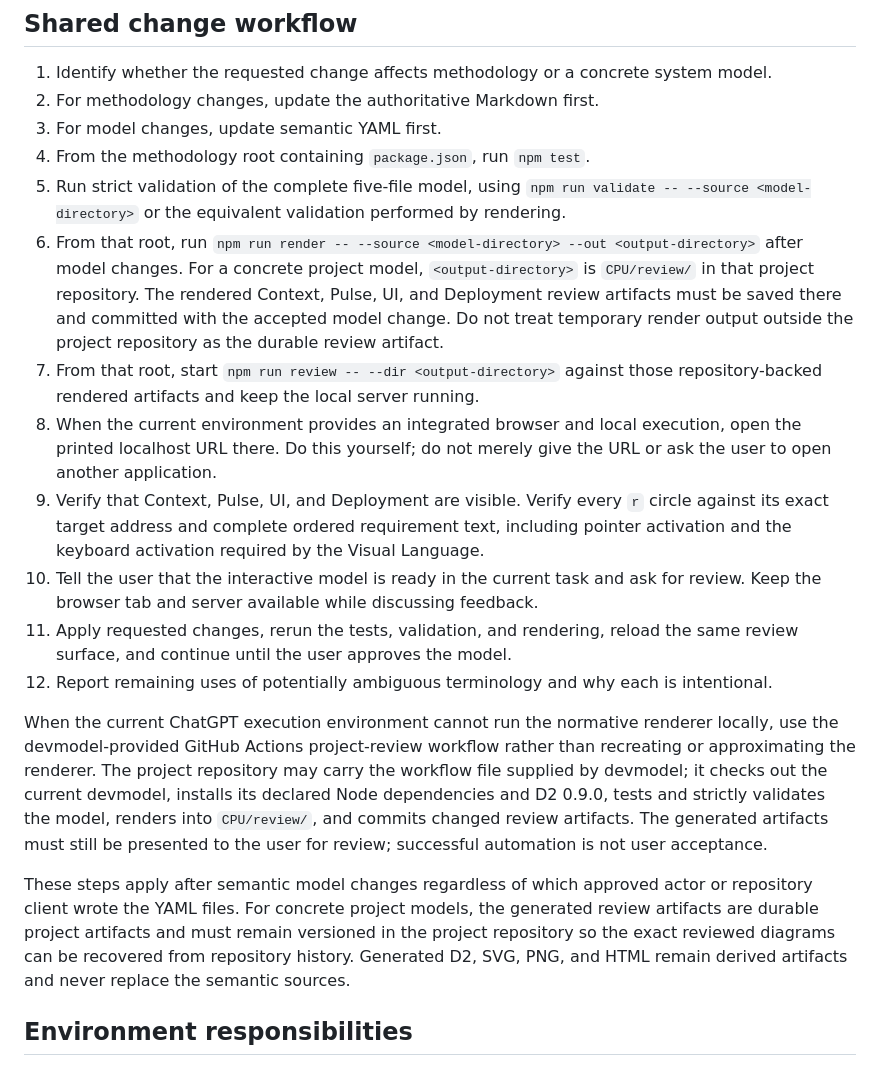
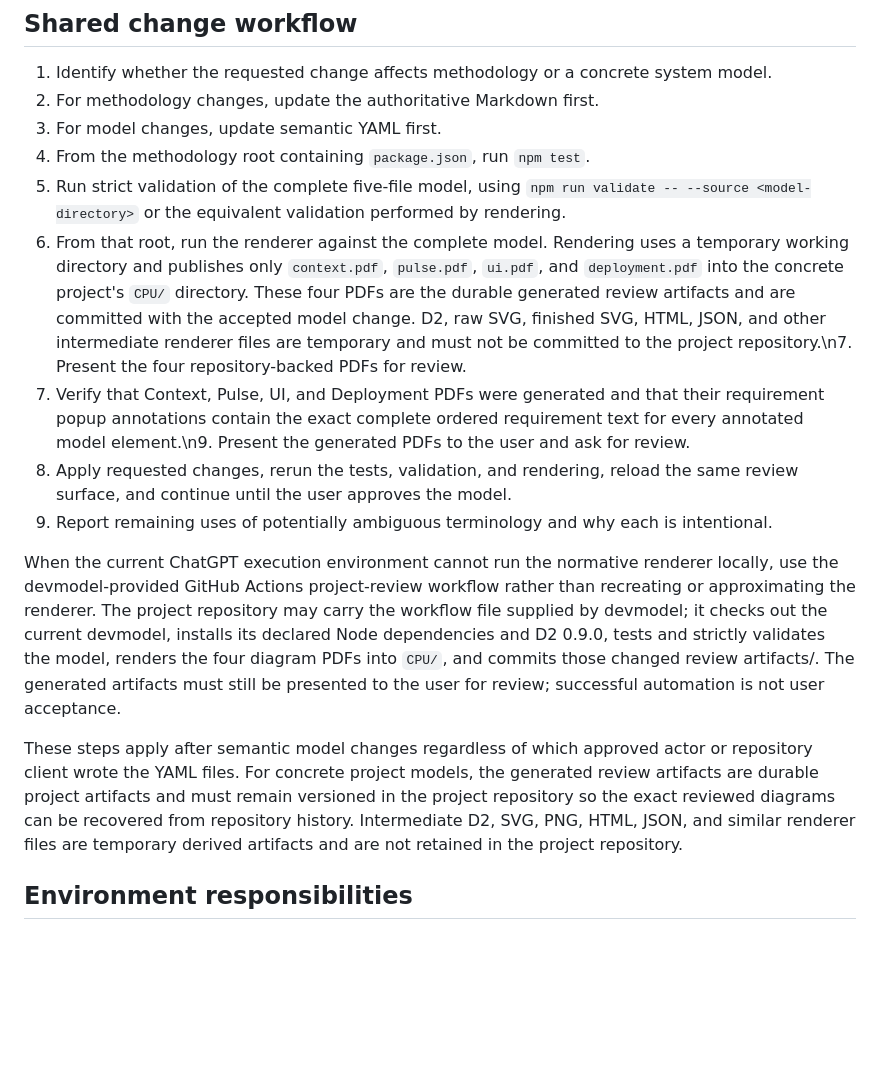
Before and after one commit to cpu-model/devmodel, a Markdown page: AGENTS.md, the part around the change. Rendered like a GitHub page; blank space fills up the shorter version.

Commit message:
Define per-diagram CPU PDF review artifacts

```diff
--- a/AGENTS.md
+++ b/AGENTS.md
@@ -78,17 +78,14 @@ Therefore a normal task prompt does not need to restate synchronization, source
 3. For model changes, update semantic YAML first.
 4. From the methodology root containing `package.json`, run `npm test`.
 5. Run strict validation of the complete five-file model, using `npm run validate -- --source <model-directory>` or the equivalent validation performed by rendering.
-6. From that root, run `npm run render -- --source <model-directory> --out <output-directory>` after model changes. For a concrete project model, `<output-directory>` is `CPU/review/` in that project repository. The rendered Context, Pulse, UI, and Deployment review artifacts must be saved there and committed with the accepted model change. Do not treat temporary render output outside the project repository as the durable review artifact.
-7. From that root, start `npm run review -- --dir <output-directory>` against those repository-backed rendered artifacts and keep the local server running.
-8. When the current environment provides an integrated browser and local execution, open the printed localhost URL there. Do this yourself; do not merely give the URL or ask the user to open another application.
-9. Verify that Context, Pulse, UI, and Deployment are visible. Verify every `r` circle against its exact target address and complete ordered requirement text, including pointer activation and the keyboard activation required by the Visual Language.
-10. Tell the user that the interactive model is ready in the current task and ask for review. Keep the browser tab and server available while discussing feedback.
-11. Apply requested changes, rerun the tests, validation, and rendering, reload the same review surface, and continue until the user approves the model.
-12. Report remaining uses of potentially ambiguous terminology and why each is intentional.
+6. From that root, run the renderer against the complete model. Rendering uses a temporary working directory and publishes only `context.pdf`, `pulse.pdf`, `ui.pdf`, and `deployment.pdf` into the concrete project's `CPU/` directory. These four PDFs are the durable generated review artifacts and are committed with the accepted model change. D2, raw SVG, finished SVG, HTML, JSON, and other intermediate renderer files are temporary and must not be committed to the project repository.\n7. Present the four repository-backed PDFs for review.
+8. Verify that Context, Pulse, UI, and Deployment PDFs were generated and that their requirement popup annotations contain the exact complete ordered requirement text for every annotated model element.\n9. Present the generated PDFs to the user and ask for review.
+10. Apply requested changes, rerun the tests, validation, and rendering, reload the same review surface, and continue until the user approves the model.
+11. Report remaining uses of potentially ambiguous terminology and why each is intentional.
 
-When the current ChatGPT execution environment cannot run the normative renderer locally, use the devmodel-provided GitHub Actions project-review workflow rather than recreating or approximating the renderer. The project repository may carry the workflow file supplied by devmodel; it checks out the current devmodel, installs its declared Node dependencies and D2 0.9.0, tests and strictly validates the model, renders into `CPU/review/`, and commits changed review artifacts. The generated artifacts must still be presented to the user for review; successful automation is not user acceptance.
+When the current ChatGPT execution environment cannot run the normative renderer locally, use the devmodel-provided GitHub Actions project-review workflow rather than recreating or approximating the renderer. The project repository may carry the workflow file supplied by devmodel; it checks out the current devmodel, installs its declared Node dependencies and D2 0.9.0, tests and strictly validates the model, renders the four diagram PDFs into `CPU/`, and commits those changed review artifacts/. The generated artifacts must still be presented to the user for review; successful automation is not user acceptance.
 
-These steps apply after semantic model changes regardless of which approved actor or repository client wrote the YAML files. For concrete project models, the generated review artifacts are durable project artifacts and must remain versioned in the project repository so the exact reviewed diagrams can be recovered from repository history. Generated D2, SVG, PNG, and HTML remain derived artifacts and never replace the semantic sources.
+These steps apply after semantic model changes regardless of which approved actor or repository client wrote the YAML files. For concrete project models, the generated review artifacts are durable project artifacts and must remain versioned in the project repository so the exact reviewed diagrams can be recovered from repository history. Intermediate D2, SVG, PNG, HTML, JSON, and similar renderer files are temporary derived artifacts and are not retained in the project repository.
 
 ## Environment responsibilities
 
```
